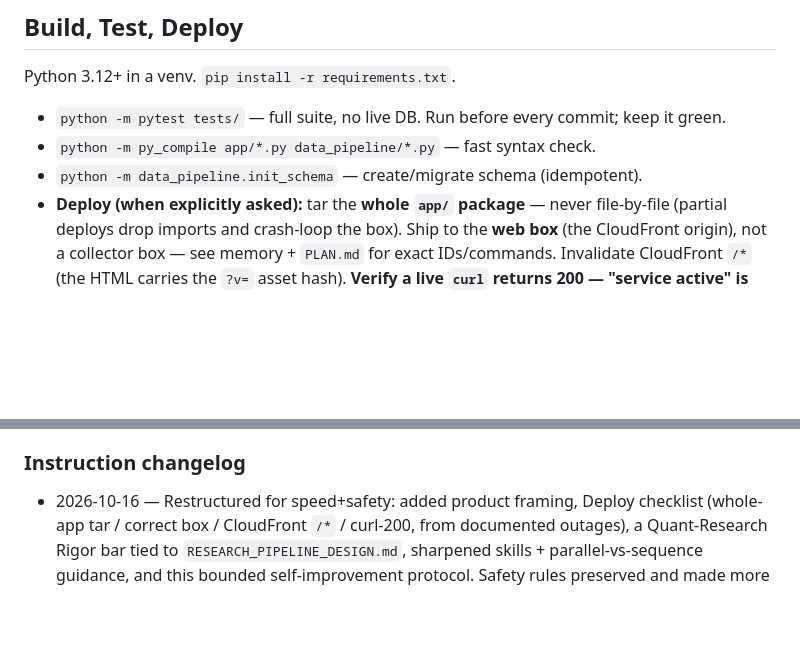
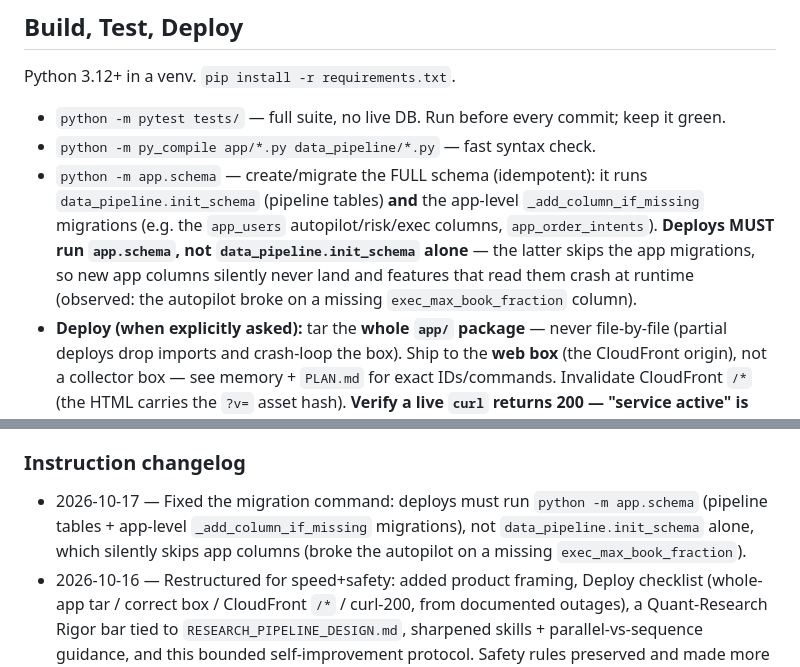
Before and after one commit to JihuiTanUchicago/kalshi_trade, a Markdown page: kalshi_trade_infra/AGENTS.md, 2 parts joined by grey strips. Rendered like a GitHub page; blank space fills up the shorter version.

Commit message:
docs(agents): fix migration command — deploys run 'python -m app.schema' (app migrations), not data_pipeline.init_schema alone
Root cause of the autopilot breaking on a missing exec_max_book_fraction column: deploys ran
data_pipeline.init_schema, which skips the app-level app_users migrations.

Co-Authored-By: Claude Opus 4.8 <noreply@anthropic.com>

```diff
--- a/kalshi_trade_infra/AGENTS.md
+++ b/kalshi_trade_infra/AGENTS.md
@@ -20,7 +20,12 @@ from the code: commands, non-obvious conventions, and the safety/rigor bars.
 Python 3.12+ in a venv. `pip install -r requirements.txt`.
 - `python -m pytest tests/` — full suite, no live DB. Run before every commit; keep it green.
 - `python -m py_compile app/*.py data_pipeline/*.py` — fast syntax check.
-- `python -m data_pipeline.init_schema` — create/migrate schema (idempotent).
+- `python -m app.schema` — create/migrate the FULL schema (idempotent): it runs
+  `data_pipeline.init_schema` (pipeline tables) **and** the app-level `_add_column_if_missing`
+  migrations (e.g. the `app_users` autopilot/risk/exec columns, `app_order_intents`). **Deploys MUST
+  run `app.schema`, not `data_pipeline.init_schema` alone** — the latter skips the app migrations, so
+  new app columns silently never land and features that read them crash at runtime (observed: the
+  autopilot broke on a missing `exec_max_book_fraction` column).
 - **Deploy (when explicitly asked):** tar the **whole `app/` package** — never file-by-file
   (partial deploys drop imports and crash-loop the box). Ship to the **web box**
   (the CloudFront origin), not a collector box — see memory + `PLAN.md` for exact IDs/commands.
@@ -99,6 +104,9 @@ MAY propose **exactly one** small refinement to AGENTS.md, from harvested signal
 - **Log it** in the changelog below: dated, one line. Keep only the last ~10 entries (prune oldest).
 
 ### Instruction changelog
+- 2026-10-17 — Fixed the migration command: deploys must run `python -m app.schema` (pipeline
+  tables + app-level `_add_column_if_missing` migrations), not `data_pipeline.init_schema` alone,
+  which silently skips app columns (broke the autopilot on a missing `exec_max_book_fraction`).
 - 2026-10-16 — Restructured for speed+safety: added product framing, Deploy checklist (whole-app
   tar / correct box / CloudFront `/*` / curl-200, from documented outages), a Quant-Research Rigor
   bar tied to `RESEARCH_PIPELINE_DESIGN.md`, sharpened skills + parallel-vs-sequence guidance, and
```
